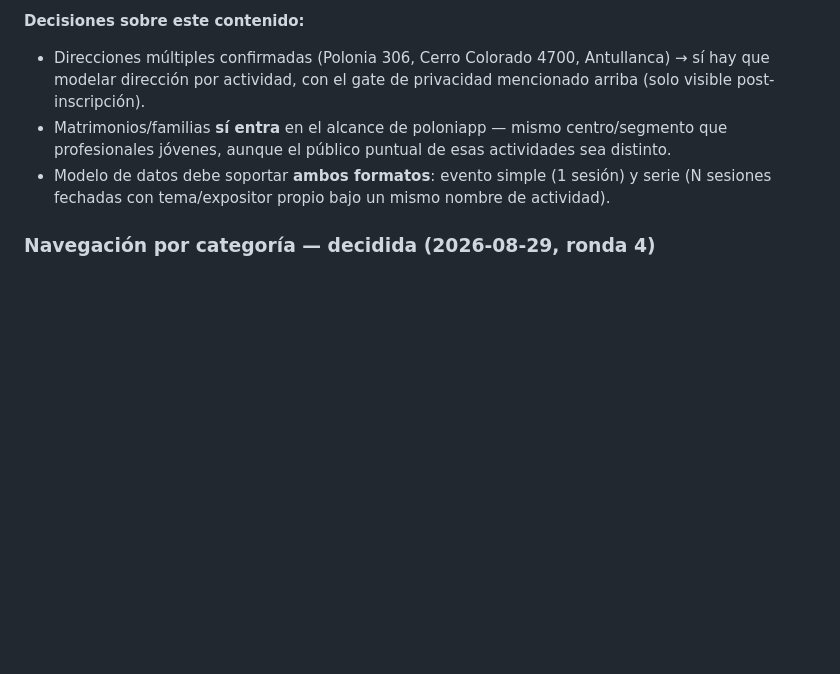
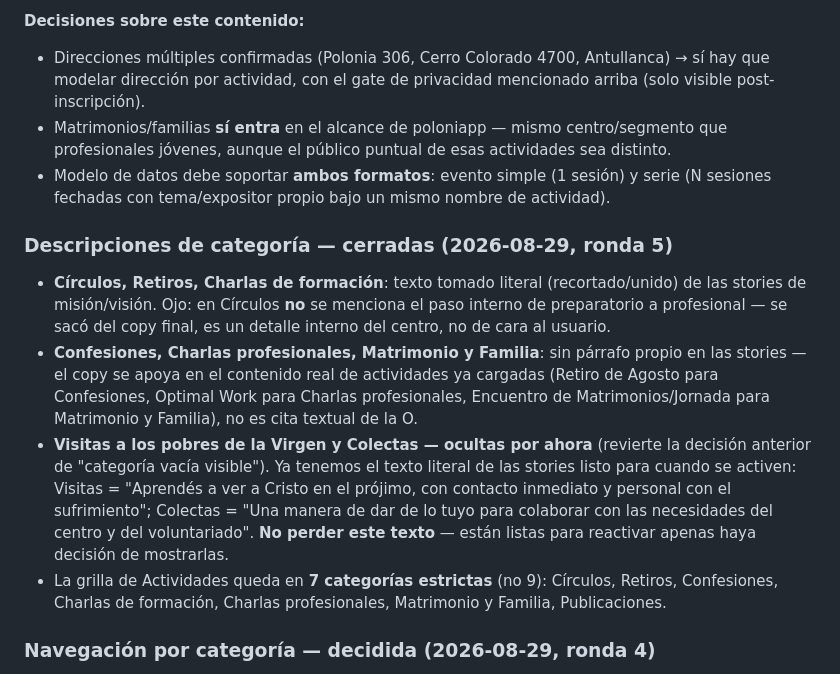
Before and after one commit to ignacio-aranguiz/poloniapp, a Markdown page: DECISIONS.md, the part around the change. Drawn GitHub-style; blank space fills up the shorter version.

Commit message:
Documenta descripciones de categoría cerradas y reversión de Visitas/Colectas a ocultas

```diff
--- a/DECISIONS.md
+++ b/DECISIONS.md
@@ -54,6 +54,12 @@ Extraído de `Polonia.docx` + PDFs + posters compartidos:
 - Matrimonios/familias **sí entra** en el alcance de poloniapp — mismo centro/segmento que profesionales jóvenes, aunque el público puntual de esas actividades sea distinto.
 - Modelo de datos debe soportar **ambos formatos**: evento simple (1 sesión) y serie (N sesiones fechadas con tema/expositor propio bajo un mismo nombre de actividad).
 
+### Descripciones de categoría — cerradas (2026-08-29, ronda 5)
+- **Círculos, Retiros, Charlas de formación**: texto tomado literal (recortado/unido) de las stories de misión/visión. Ojo: en Círculos **no** se menciona el paso interno de preparatorio a profesional — se sacó del copy final, es un detalle interno del centro, no de cara al usuario.
+- **Confesiones, Charlas profesionales, Matrimonio y Familia**: sin párrafo propio en las stories — el copy se apoya en el contenido real de actividades ya cargadas (Retiro de Agosto para Confesiones, Optimal Work para Charlas profesionales, Encuentro de Matrimonios/Jornada para Matrimonio y Familia), no es cita textual de la O.
+- **Visitas a los pobres de la Virgen y Colectas — ocultas por ahora** (revierte la decisión anterior de "categoría vacía visible"). Ya tenemos el texto literal de las stories listo para cuando se activen: Visitas = "Aprendés a ver a Cristo en el prójimo, con contacto inmediato y personal con el sufrimiento"; Colectas = "Una manera de dar de lo tuyo para colaborar con las necesidades del centro y del voluntariado". **No perder este texto** — están listas para reactivar apenas haya decisión de mostrarlas.
+- La grilla de Actividades queda en **7 categorías estrictas** (no 9): Círculos, Retiros, Confesiones, Charlas de formación, Charlas profesionales, Matrimonio y Familia, Publicaciones.
+
 ### Navegación por categoría — decidida (2026-08-29, ronda 4)
 - **Actividades** pasa de agrupamiento por fecha a **grilla de las 7 categorías** (drill-down categoría → lista por fecha → detalle). Motivo: Círculos son recurrentes sin fecha absoluta y no encajan en "esta semana/próximo mes"; Jornada Matrimonio y Familia es anual y quedaba forzada en un cubo temporal falso; la intención de búsqueda real es por tipo, no por fecha.
 - **Chips del Home**: se mantienen los 3 buckets amplios (formación/espiritual, trabajo/laboral, familia) pero con interacción de "carpetas" — tocar un bucket amplio filtra y despliega sus sub-chips de categoría específica debajo; un solo grupo abierto a la vez (decisión tomada por espacio en mobile, no multi-grupo simultáneo).
```
